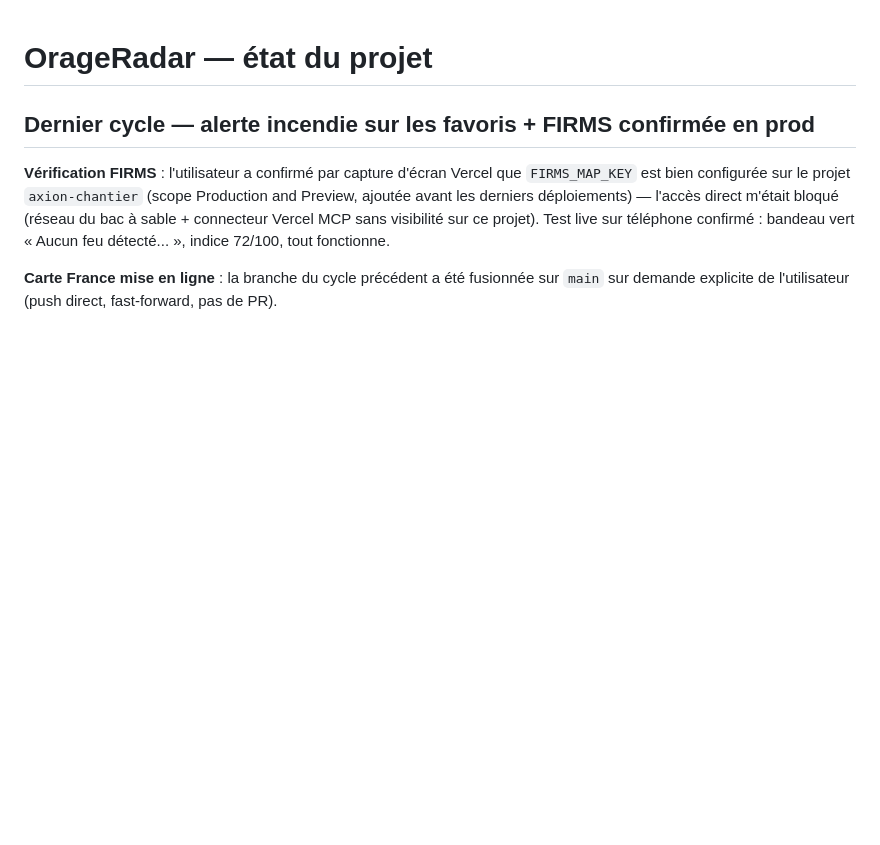
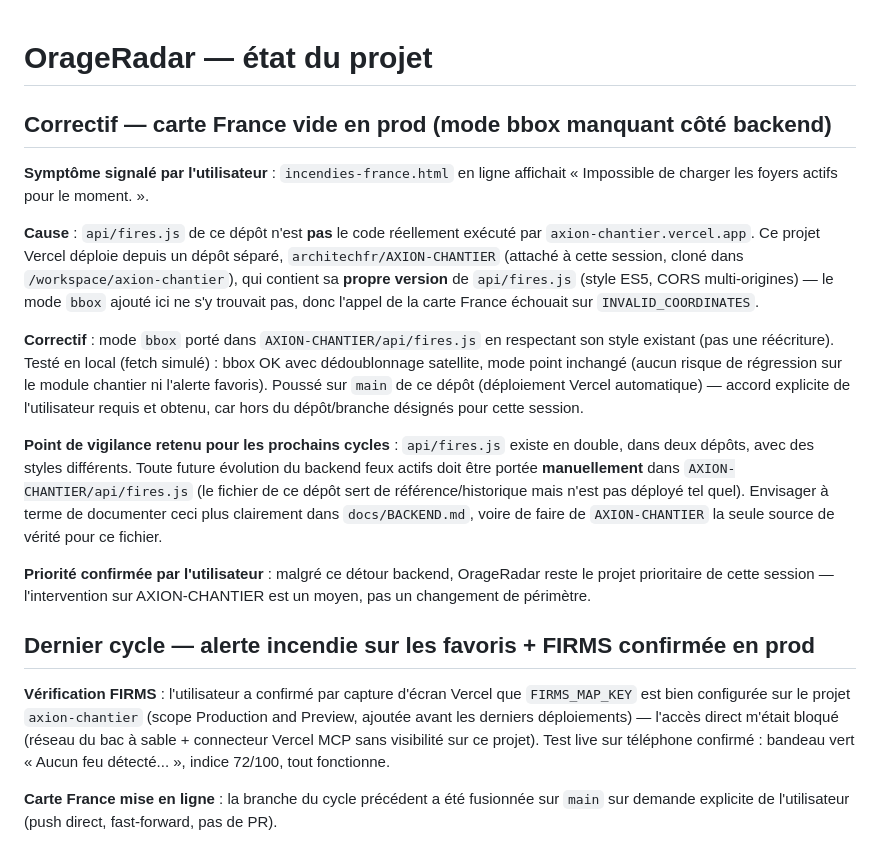
Before and after one commit to architechfr/OrageRadar, a Markdown page: docs/STATE.md, the part around the change. Drawn GitHub-style; blank space fills up the shorter version.

Commit message:
docs: consigner le correctif carte France (backend dupliqué dans AXION-CHANTIER)
api/fires.js de ce dépôt n'est pas le code exécuté en prod : le mode
bbox ajouté ici manquait dans architechfr/AXION-CHANTIER, seul dépôt
réellement déployé sur axion-chantier.vercel.app. Corrigé là-bas
(commit séparé, autre dépôt). Documenté pour ne pas re-découvrir ce
piège à la prochaine évolution du backend feux actifs.

Co-Authored-By: Claude Sonnet 5 <noreply@anthropic.com>

```diff
--- a/docs/STATE.md
+++ b/docs/STATE.md
@@ -1,4 +1,16 @@
 # OrageRadar — état du projet
+
+## Correctif — carte France vide en prod (mode bbox manquant côté backend)
+
+**Symptôme signalé par l'utilisateur** : `incendies-france.html` en ligne affichait « Impossible de charger les foyers actifs pour le moment. ».
+
+**Cause** : `api/fires.js` de ce dépôt n'est **pas** le code réellement exécuté par `axion-chantier.vercel.app`. Ce projet Vercel déploie depuis un dépôt séparé, `architechfr/AXION-CHANTIER` (attaché à cette session, cloné dans `/workspace/axion-chantier`), qui contient sa **propre version** de `api/fires.js` (style ES5, CORS multi-origines) — le mode `bbox` ajouté ici ne s'y trouvait pas, donc l'appel de la carte France échouait sur `INVALID_COORDINATES`.
+
+**Correctif** : mode `bbox` porté dans `AXION-CHANTIER/api/fires.js` en respectant son style existant (pas une réécriture). Testé en local (fetch simulé) : bbox OK avec dédoublonnage satellite, mode point inchangé (aucun risque de régression sur le module chantier ni l'alerte favoris). Poussé sur `main` de ce dépôt (déploiement Vercel automatique) — accord explicite de l'utilisateur requis et obtenu, car hors du dépôt/branche désignés pour cette session.
+
+**Point de vigilance retenu pour les prochains cycles** : `api/fires.js` existe en double, dans deux dépôts, avec des styles différents. Toute future évolution du backend feux actifs doit être portée **manuellement** dans `AXION-CHANTIER/api/fires.js` (le fichier de ce dépôt sert de référence/historique mais n'est pas déployé tel quel). Envisager à terme de documenter ceci plus clairement dans `docs/BACKEND.md`, voire de faire de `AXION-CHANTIER` la seule source de vérité pour ce fichier.
+
+**Priorité confirmée par l'utilisateur** : malgré ce détour backend, OrageRadar reste le projet prioritaire de cette session — l'intervention sur AXION-CHANTIER est un moyen, pas un changement de périmètre.
 
 ## Dernier cycle — alerte incendie sur les favoris + FIRMS confirmée en prod
 
```
Also changed, not shown: docs/BACKEND.md (+4 -0 lines).
